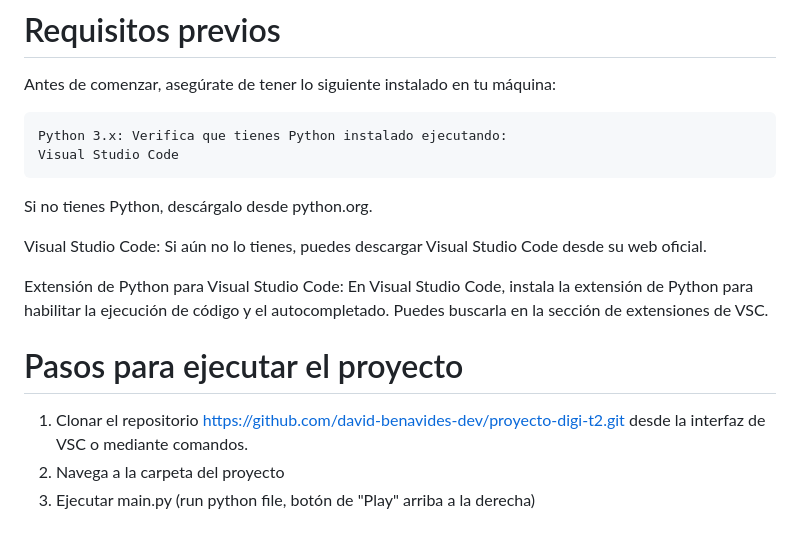
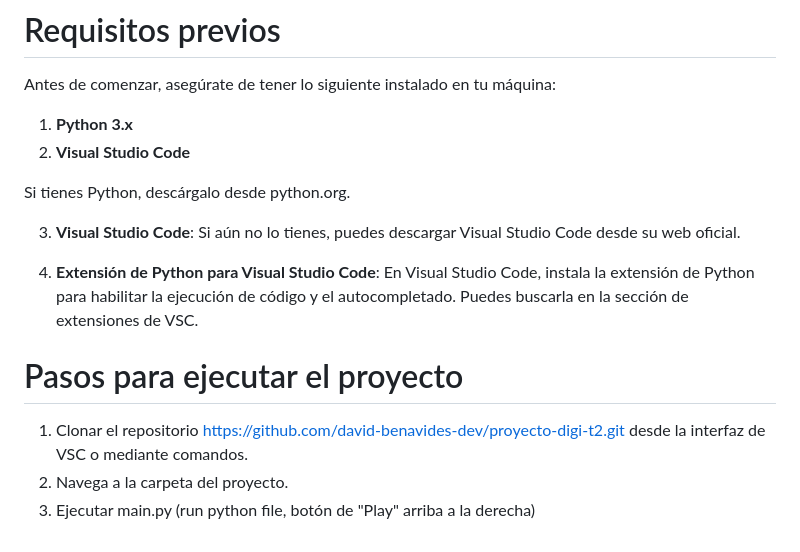
Before and after one commit to david-benavides-dev/proyecto-digi-t2, a Markdown page: README.md, the part around the change. Drawn GitHub-style.

```diff
--- a/README.md
+++ b/README.md
@@ -58,17 +58,17 @@ Estos puntos (de ahora en adelante `XP`) podrán utilizarse como 'moneda' intern
 
 Antes de comenzar, asegúrate de tener lo siguiente instalado en tu máquina:
 
-    Python 3.x: Verifica que tienes Python instalado ejecutando:
-    Visual Studio Code
+1. **Python 3.x**
+2. **Visual Studio Code**
 
-Si no tienes Python, descárgalo desde python.org.
+Si tienes Python, descárgalo desde python.org.
 
-Visual Studio Code: Si aún no lo tienes, puedes descargar Visual Studio Code desde su web oficial.
+3. **Visual Studio Code**: Si aún no lo tienes, puedes descargar Visual Studio Code desde su web oficial.
 
-Extensión de Python para Visual Studio Code: En Visual Studio Code, instala la extensión de Python para habilitar la ejecución de código y el autocompletado. Puedes buscarla en la sección de extensiones de VSC.
+4. **Extensión de Python para Visual Studio Code**: En Visual Studio Code, instala la extensión de Python para habilitar la ejecución de código y el autocompletado. Puedes buscarla en la sección de extensiones de VSC.
 
 # Pasos para ejecutar el proyecto
 
 1. Clonar el repositorio https://github.com/david-benavides-dev/proyecto-digi-t2.git desde la interfaz de VSC o mediante comandos.
-2. Navega a la carpeta del proyecto
+2. Navega a la carpeta del proyecto.
 3. Ejecutar main.py (run python file, botón de "Play" arriba a la derecha)
```
